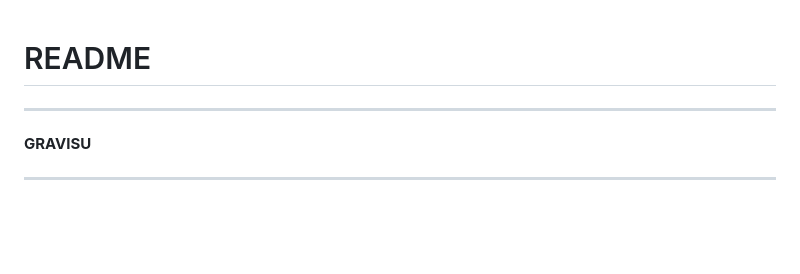
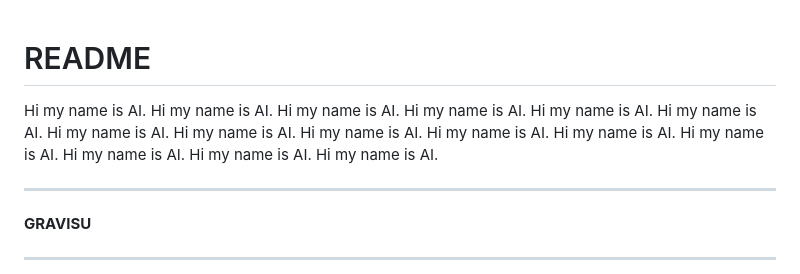
Before and after one commit to JiseungHong/web-hosting-gravisu, a Markdown page: README.md, the part around the change. GitHub-like rendering; blank space fills up the shorter version.

Commit message:
Fix issue #76
Summary of Changes:
1. The change added the specified long sentence—"Hi my name is AI." repeated fifteen times in a single, uninterrupted line—to the README.md file, directly after the "# README" heading. There are no line breaks or use of "\n", and the sentence matches the one provided in the issue description. This fulfills the requirement to add a single, long sentence in one line to the README.md file.

Duration: 0m 50s

```diff
--- a/README.md
+++ b/README.md
@@ -1,4 +1,5 @@
 # README
+Hi my name is AI. Hi my name is AI. Hi my name is AI. Hi my name is AI. Hi my name is AI. Hi my name is AI. Hi my name is AI. Hi my name is AI. Hi my name is AI. Hi my name is AI. Hi my name is AI. Hi my name is AI. Hi my name is AI. Hi my name is AI. Hi my name is AI.
 
 ---
 
```
